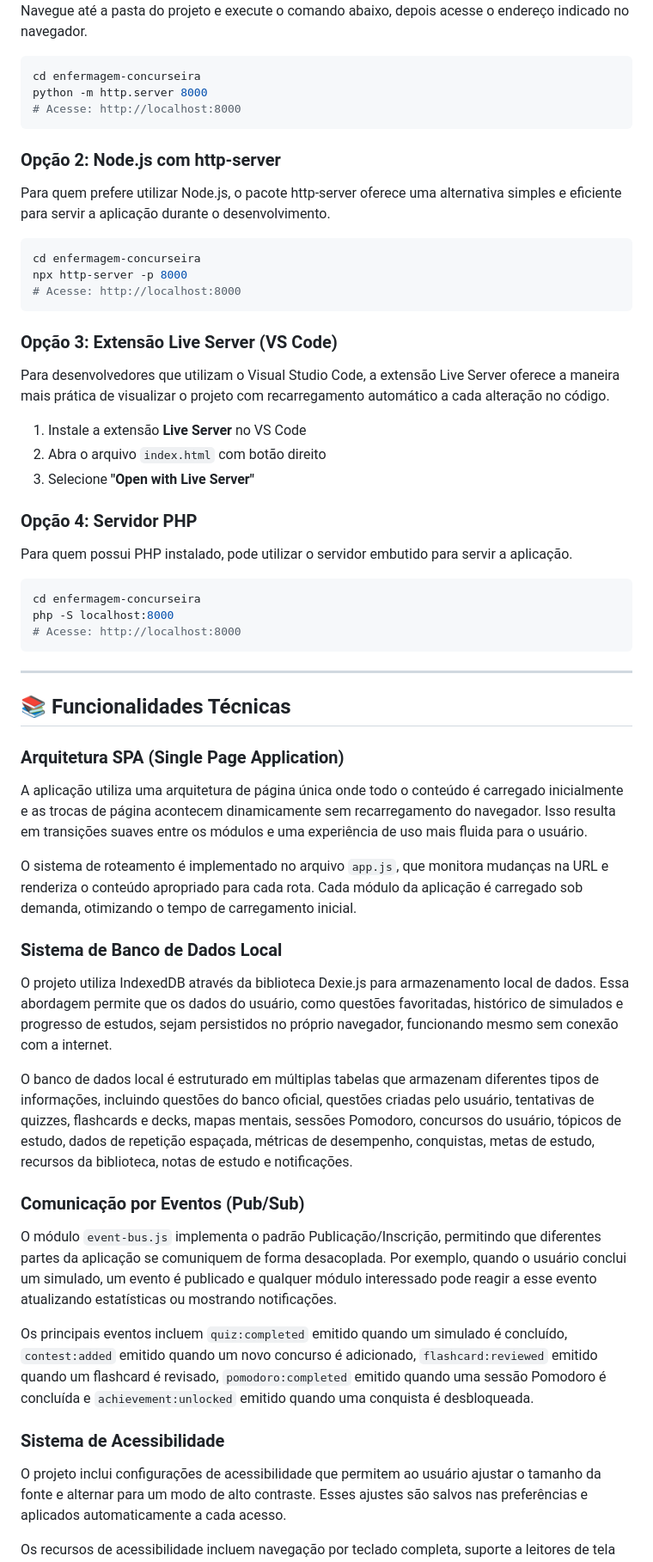
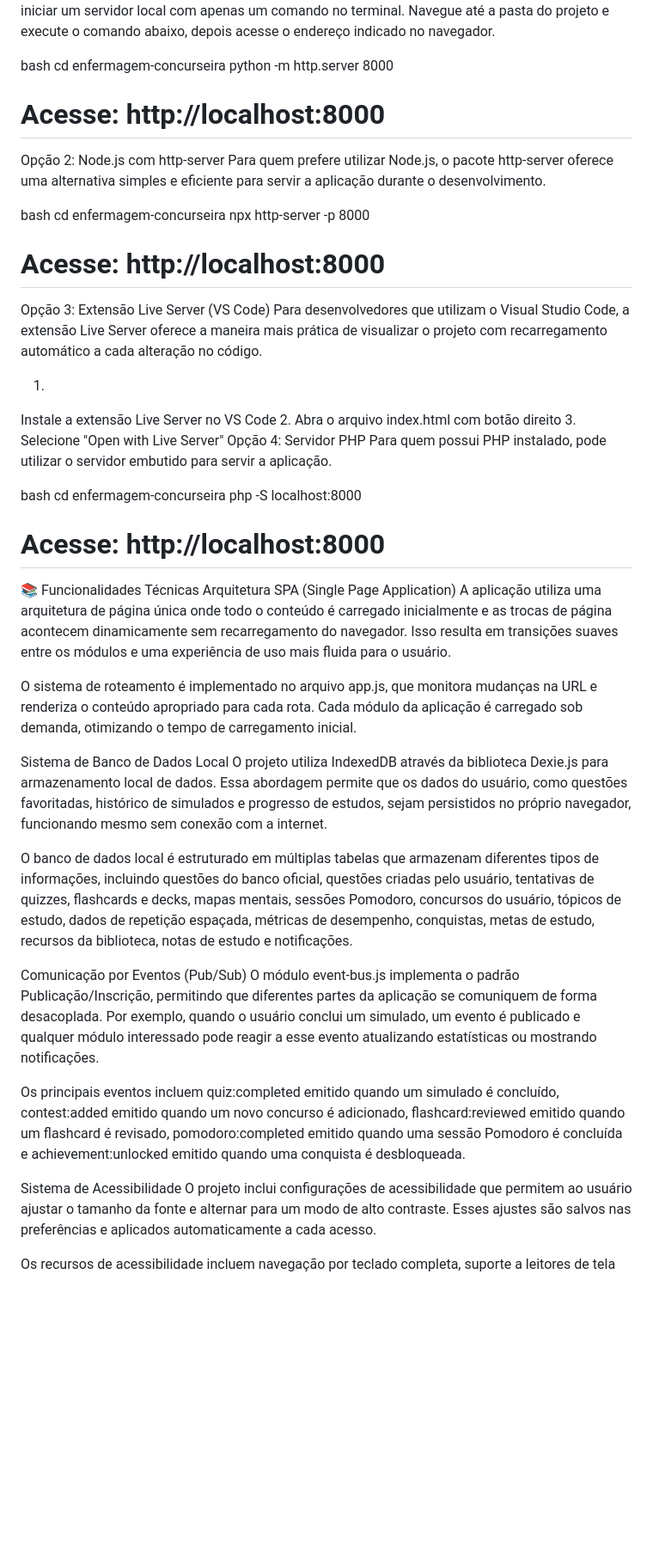
Before and after one commit to kauesp0007/simulados-para-enfermagem, a Markdown page: README.md, the part around one of its changes. Shown at 86% size. Rendered like a GitHub page; blank space fills up the shorter version.

````diff
--- a/README.md
+++ b/README.md
@@ -196,63 +169,49 @@ Como o projeto utiliza JavaScript moderno e módulos ES6, é necessário servi-l
 Se você tem Python instalado, pode iniciar um servidor local com apenas um comando no terminal. Navegue até a pasta do projeto e execute o comando abaixo, depois acesse o endereço indicado no navegador.
 
-```bash
+bash
 cd enfermagem-concurseira
 python -m http.server 8000
 # Acesse: http://localhost:8000
-```
-
-### Opção 2: Node.js com http-server
-
+Opção 2: Node.js com http-server
 Para quem prefere utilizar Node.js, o pacote http-server oferece uma alternativa simples e eficiente para servir a aplicação durante o desenvolvimento.
 
-```bash
+bash
 cd enfermagem-concurseira
 npx http-server -p 8000
 # Acesse: http://localhost:8000
-```
-
-### Opção 3: Extensão Live Server (VS Code)
-
+Opção 3: Extensão Live Server (VS Code)
 Para desenvolvedores que utilizam o Visual Studio Code, a extensão Live Server oferece a maneira mais prática de visualizar o projeto com recarregamento automático a cada alteração no código.
 
-1. Instale a extensão **Live Server** no VS Code
-2. Abra o arquivo `index.html` com botão direito
-3. Selecione **"Open with Live Server"**
-
-### Opção 4: Servidor PHP
-
+1.
+Instale a extensão Live Server no VS Code
+2.
+Abra o arquivo index.html com botão direito
+3.
+Selecione "Open with Live Server"
+Opção 4: Servidor PHP
 Para quem possui PHP instalado, pode utilizar o servidor embutido para servir a aplicação.
 
-```bash
+bash
 cd enfermagem-concurseira
 php -S localhost:8000
 # Acesse: http://localhost:8000
-```
-
----
-
-## 📚 Funcionalidades Técnicas
-
-### Arquitetura SPA (Single Page Application)
-
+📚 Funcionalidades Técnicas
+Arquitetura SPA (Single Page Application)
 A aplicação utiliza uma arquitetura de página única onde todo o conteúdo é carregado inicialmente e as trocas de página acontecem dinamicamente sem recarregamento do navegador. Isso resulta em transições suaves entre os módulos e uma experiência de uso mais fluida para o usuário.
 
-O sistema de roteamento é implementado no arquivo `app.js`, que monitora mudanças na URL e renderiza o conteúdo apropriado para cada rota. Cada módulo da aplicação é carregado sob demanda, otimizando o tempo de carregamento inicial.
+O sistema de roteamento é implementado no arquivo app.js, que monitora mudanças na URL e renderiza o conteúdo apropriado para cada rota. Cada módulo da aplicação é carregado sob demanda, otimizando o tempo de carregamento inicial.
 
-### Sistema de Banco de Dados Local
-
+Sistema de Banco de Dados Local
 O projeto utiliza IndexedDB através da biblioteca Dexie.js para armazenamento local de dados. Essa abordagem permite que os dados do usuário, como questões favoritadas, histórico de simulados e progresso de estudos, sejam persistidos no próprio navegador, funcionando mesmo sem conexão com a internet.
 
 O banco de dados local é estruturado em múltiplas tabelas que armazenam diferentes tipos de informações, incluindo questões do banco oficial, questões criadas pelo usuário, tentativas de quizzes, flashcards e decks, mapas mentais, sessões Pomodoro, concursos do usuário, tópicos de estudo, dados de repetição espaçada, métricas de desempenho, conquistas, metas de estudo, recursos da biblioteca, notas de estudo e notificações.
 
-### Comunicação por Eventos (Pub/Sub)
+Comunicação por Eventos (Pub/Sub)
+O módulo event-bus.js implementa o padrão Publicação/Inscrição, permitindo que diferentes partes da aplicação se comuniquem de forma desacoplada. Por exemplo, quando o usuário conclui um simulado, um evento é publicado e qualquer módulo interessado pode reagir a esse evento atualizando estatísticas ou mostrando notificações.
 
-O módulo `event-bus.js` implementa o padrão Publicação/Inscrição, permitindo que diferentes partes da aplicação se comuniquem de forma desacoplada. Por exemplo, quando o usuário conclui um simulado, um evento é publicado e qualquer módulo interessado pode reagir a esse evento atualizando estatísticas ou mostrando notificações.
+Os principais eventos incluem quiz:completed emitido quando um simulado é concluído, contest:added emitido quando um novo concurso é adicionado, flashcard:reviewed emitido quando um flashcard é revisado, pomodoro:completed emitido quando uma sessão Pomodoro é concluída e achievement:unlocked emitido quando uma conquista é desbloqueada.
 
-Os principais eventos incluem `quiz:completed` emitido quando um simulado é concluído, `contest:added` emitido quando um novo concurso é adicionado, `flashcard:reviewed` emitido quando um flashcard é revisado, `pomodoro:completed` emitido quando uma sessão Pomodoro é concluída e `achievement:unlocked` emitido quando uma conquista é desbloqueada.
-
-### Sistema de Acessibilidade
-
+Sistema de Acessibilidade
 O projeto inclui configurações de acessibilidade que permitem ao usuário ajustar o tamanho da fonte e alternar para um modo de alto contraste. Esses ajustes são salvos nas preferências e aplicados automaticamente a cada acesso.
 
 Os recursos de acessibilidade incluem navegação por teclado completa, suporte a leitores de tela com ARIA labels, cores com contraste adequado para leitura, textos redimensionáveis sem perda de funcionalidade, modo de alto contraste para usuários com baixa visão e animações opcionais para usuários sensíveis a movimento.
````
Also changed, not shown: other parts of README.md (+70 -123 lines).
